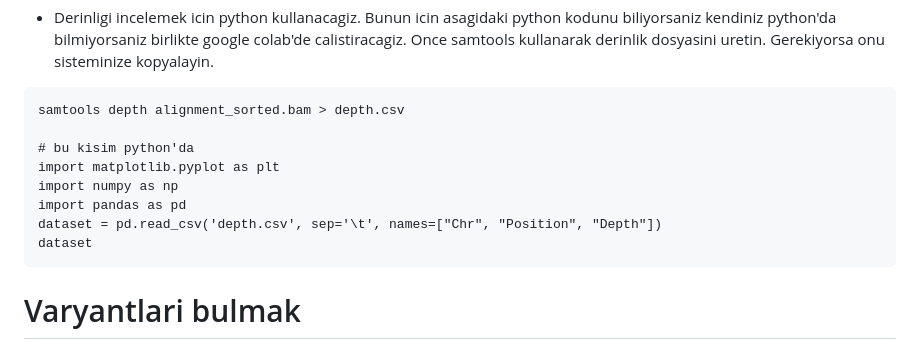
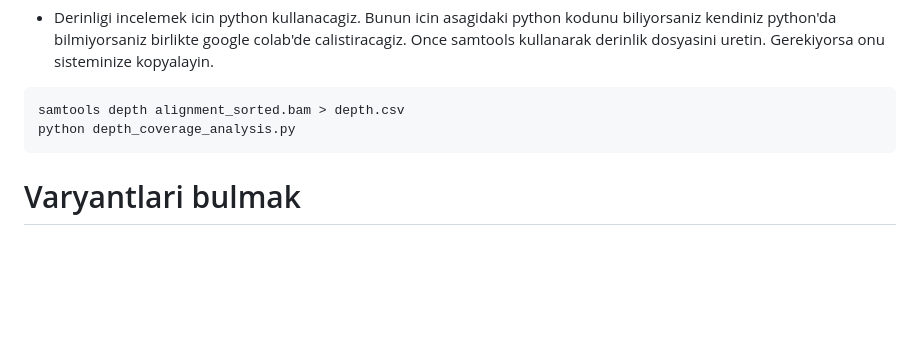
Before and after one commit to genombilim/2024, a Markdown page: Dersler/Genomik/Genomik.md, the part around the change. Drawn GitHub-style; blank space fills up the shorter version.

````diff
--- a/Dersler/Genomik/Genomik.md
+++ b/Dersler/Genomik/Genomik.md
@@ -157,13 +157,7 @@ Bu sorularin cevabini vermek icin dizilerimizin kapsam (coverage) ve derinlik, y
 - Derinligi incelemek icin python kullanacagiz. Bunun icin asagidaki python kodunu biliyorsaniz kendiniz python'da bilmiyorsaniz birlikte google colab'de calistiracagiz. Once samtools kullanarak derinlik dosyasini uretin. Gerekiyorsa onu sisteminize kopyalayin.
 ```
 samtools depth alignment_sorted.bam > depth.csv
-
-# bu kisim python'da
-import matplotlib.pyplot as plt
-import numpy as np
-import pandas as pd
-dataset = pd.read_csv('depth.csv', sep='\t', names=["Chr", "Position", "Depth"])
-dataset
+python depth_coverage_analysis.py
  ```
   # Varyantlari bulmak
 
````
